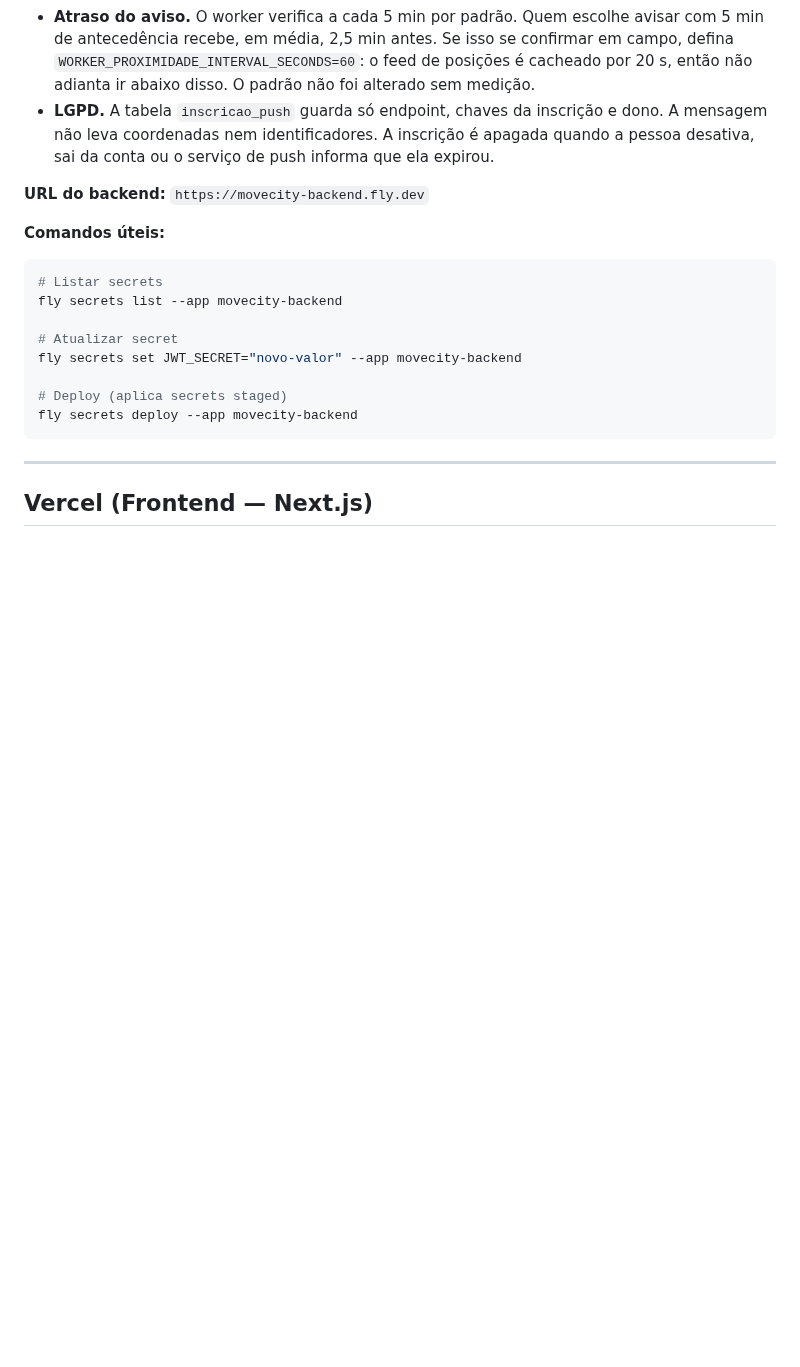
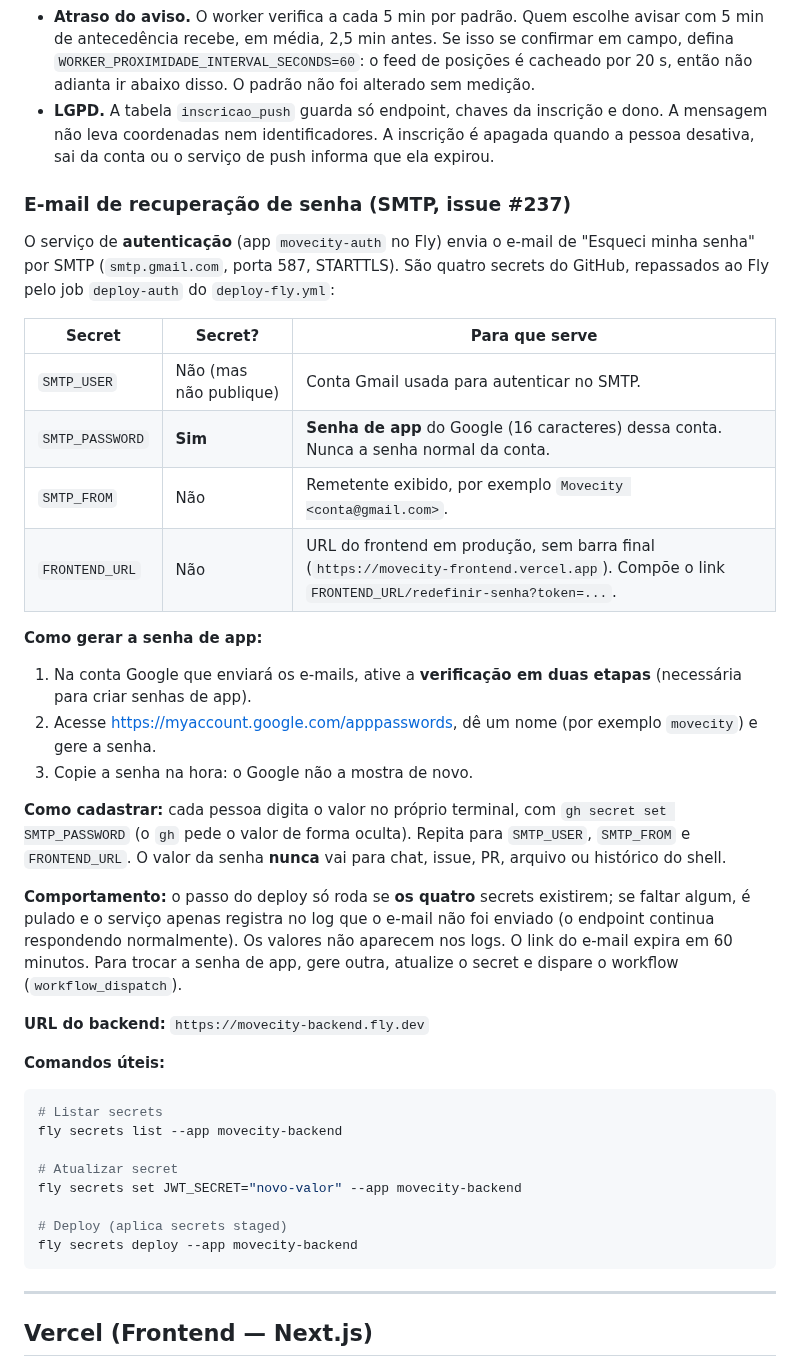
Before and after one commit to davieduardo001/tcc-ciencia-computacao-ucb, a Markdown page: docs/secrets-por-plataforma.md, the part around the change. GitHub-like rendering; blank space fills up the shorter version.

Commit message:
docs: documentar secrets SMTP da recuperação de senha (#237)

```diff
--- a/docs/secrets-por-plataforma.md
+++ b/docs/secrets-por-plataforma.md
@@ -112,6 +112,26 @@ O job `deploy-mobilidade` do `deploy-fly.yml` roda `flyctl secrets set --stage`
 - **Atraso do aviso.** O worker verifica a cada 5 min por padrão. Quem escolhe avisar com 5 min de antecedência recebe, em média, 2,5 min antes. Se isso se confirmar em campo, defina `WORKER_PROXIMIDADE_INTERVAL_SECONDS=60`: o feed de posições é cacheado por 20 s, então não adianta ir abaixo disso. O padrão não foi alterado sem medição.
 - **LGPD.** A tabela `inscricao_push` guarda só endpoint, chaves da inscrição e dono. A mensagem não leva coordenadas nem identificadores. A inscrição é apagada quando a pessoa desativa, sai da conta ou o serviço de push informa que ela expirou.
 
+### E-mail de recuperação de senha (SMTP, issue #237)
+
+O serviço de **autenticação** (app `movecity-auth` no Fly) envia o e-mail de "Esqueci minha senha" por SMTP (`smtp.gmail.com`, porta 587, STARTTLS). São quatro secrets do GitHub, repassados ao Fly pelo job `deploy-auth` do `deploy-fly.yml`:
+
+| Secret | Secret? | Para que serve |
+|--------|---------|----------------|
+| `SMTP_USER` | Não (mas não publique) | Conta Gmail usada para autenticar no SMTP. |
+| `SMTP_PASSWORD` | **Sim** | **Senha de app** do Google (16 caracteres) dessa conta. Nunca a senha normal da conta. |
+| `SMTP_FROM` | Não | Remetente exibido, por exemplo `Movecity <conta@gmail.com>`. |
+| `FRONTEND_URL` | Não | URL do frontend em produção, sem barra final (`https://movecity-frontend.vercel.app`). Compõe o link `FRONTEND_URL/redefinir-senha?token=...`. |
+
+**Como gerar a senha de app:**
+1. Na conta Google que enviará os e-mails, ative a **verificação em duas etapas** (necessária para criar senhas de app).
+2. Acesse https://myaccount.google.com/apppasswords, dê um nome (por exemplo `movecity`) e gere a senha.
+3. Copie a senha na hora: o Google não a mostra de novo.
+
+**Como cadastrar:** cada pessoa digita o valor no próprio terminal, com `gh secret set SMTP_PASSWORD` (o `gh` pede o valor de forma oculta). Repita para `SMTP_USER`, `SMTP_FROM` e `FRONTEND_URL`. O valor da senha **nunca** vai para chat, issue, PR, arquivo ou histórico do shell.
+
+**Comportamento:** o passo do deploy só roda se **os quatro** secrets existirem; se faltar algum, é pulado e o serviço apenas registra no log que o e-mail não foi enviado (o endpoint continua respondendo normalmente). Os valores não aparecem nos logs. O link do e-mail expira em 60 minutos. Para trocar a senha de app, gere outra, atualize o secret e dispare o workflow (`workflow_dispatch`).
+
 **URL do backend:** `https://movecity-backend.fly.dev`
 
 **Comandos úteis:**
```
